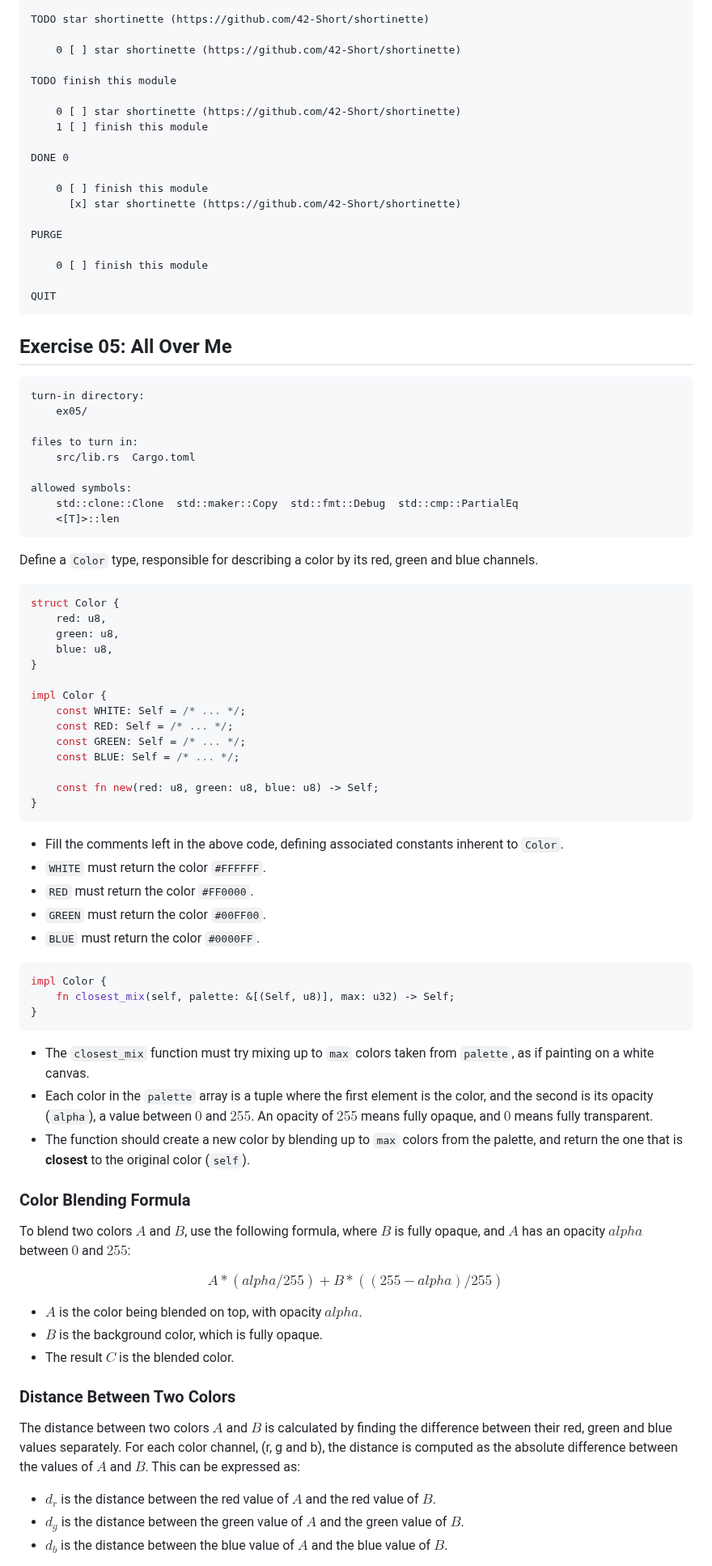
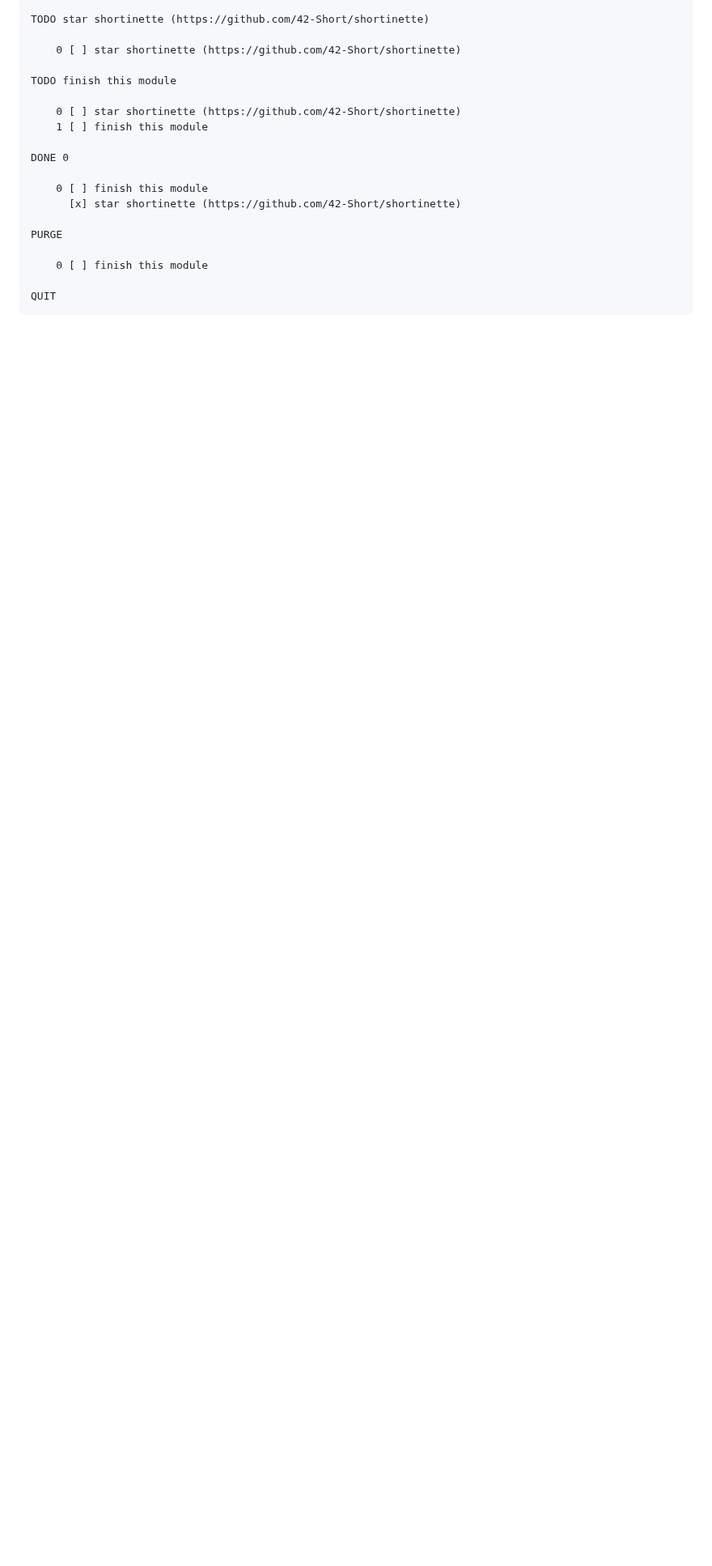
Before and after one commit to 42-Short/shortinette, a Markdown page: rust/subjects/module-02.md, the part around one of its changes. Shown at 81% size. Drawn GitHub-style; blank space fills up the shorter version.

````diff
--- a/rust/subjects/module-02.md
+++ b/rust/subjects/module-02.md
@@ -360,70 +360,3 @@ PURGE
 QUIT
 ```
 
-## Exercise 05: All Over Me
-
-```txt
-turn-in directory:
-    ex05/
-
-files to turn in:
-    src/lib.rs  Cargo.toml
-
-allowed symbols:
-    std::clone::Clone  std::maker::Copy  std::fmt::Debug  std::cmp::PartialEq
-    <[T]>::len
-```
-
-Define a `Color` type, responsible for describing a color by its red, green and blue channels.
-
-```rust
-struct Color {
-    red: u8,
-    green: u8,
-    blue: u8,
-}
-
-impl Color {
-    const WHITE: Self = /* ... */;
-    const RED: Self = /* ... */;
-    const GREEN: Self = /* ... */;
-    const BLUE: Self = /* ... */;
-
-    const fn new(red: u8, green: u8, blue: u8) -> Self;
-}
-```
-
-* Fill the comments left in the above code, defining associated constants inherent to `Color`.
-* `WHITE` must return the color `#FFFFFF`.
-* `RED` must return the color `#FF0000`.
-* `GREEN` must return the color `#00FF00`.
-* `BLUE` must return the color `#0000FF`.
-
-```rust
-impl Color {
-    fn closest_mix(self, palette: &[(Self, u8)], max: u32) -> Self;
-}
-```
-
-* The `closest_mix` function must try mixing up to `max` colors taken from `palette`, as if painting
-on a white canvas.
-* Each color in the `palette` array is a tuple where the first element is the color, and the second is its opacity (`alpha`), a value between $0$ and $255$. An opacity of $255$ means fully opaque, and $0$ means fully transparent.
-* The function should create a new color by blending up to `max` colors from the palette, and return the one that is **closest** to the original color (`self`).
-
-### Color Blending Formula
-To blend two colors $A$ and $B$, use the following formula, where $B$ is fully opaque, and $A$ has an opacity $alpha$ between $0$ and $255$:
-
-$$
-A * (alpha / 255) + B * ((255 - alpha) / 255)
-$$
-
-* $A$ is the color being blended on top, with opacity $alpha$.
-* $B$ is the background color, which is fully opaque.
-* The result $C$ is the blended color.
-
-### Distance Between Two Colors
-The distance between two colors $A$ and $B$ is calculated by finding the difference between their red, green and blue values separately. For each color channel, (r, g and b), the distance is computed as the absolute difference between the values of $A$ and $B$. This can be expressed as:
-* $d_r$ is the distance between the red value of $A$ and the red value of $B$.
-* $d_g$ is the distance between the green value of $A$ and the green value of $B$.
-* $d_b$ is the distance between the blue value of $A$ and the blue value of $B$.
-
````
Also changed, not shown: other parts of rust/subjects/module-02.md (+90 -20 lines).
